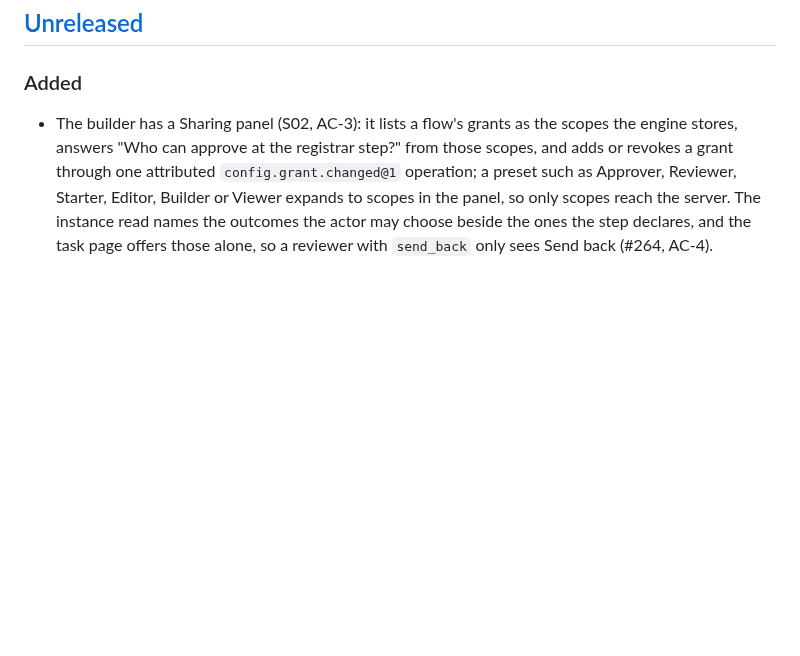
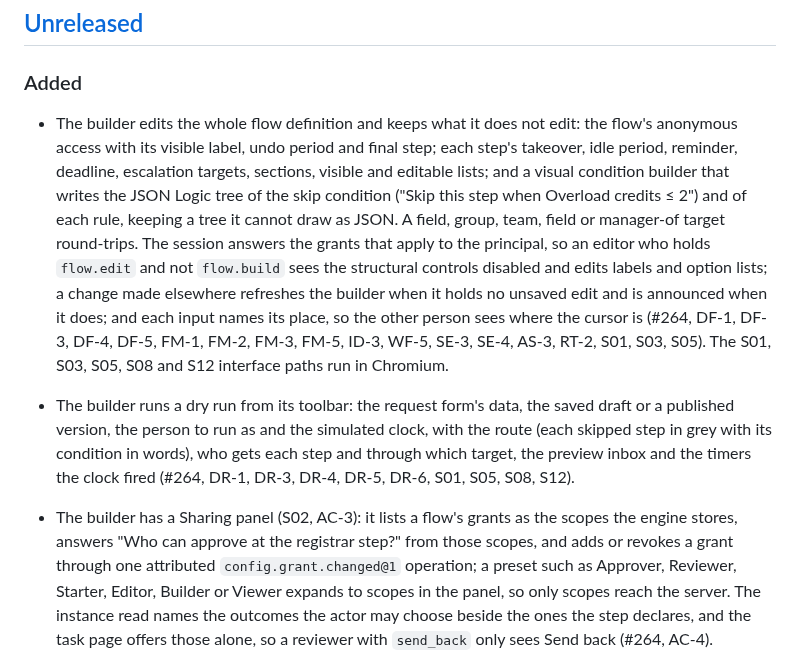
Before and after one commit to 4esv/enform, a Markdown page: CHANGELOG.md, the part around the change. Rendered like a GitHub page; blank space fills up the shorter version.

```diff
--- a/CHANGELOG.md
+++ b/CHANGELOG.md
@@ -8,6 +8,8 @@ The format follows [Keep a Changelog](https://keepachangelog.com/en/1.1.0/). The
 
 ### Added
 
+- The builder edits the whole flow definition and keeps what it does not edit: the flow's anonymous access with its visible label, undo period and final step; each step's takeover, idle period, reminder, deadline, escalation targets, sections, visible and editable lists; and a visual condition builder that writes the JSON Logic tree of the skip condition ("Skip this step when Overload credits ≤ 2") and of each rule, keeping a tree it cannot draw as JSON. A field, group, team, field or manager-of target round-trips. The session answers the grants that apply to the principal, so an editor who holds `flow.edit` and not `flow.build` sees the structural controls disabled and edits labels and option lists; a change made elsewhere refreshes the builder when it holds no unsaved edit and is announced when it does; and each input names its place, so the other person sees where the cursor is (#264, DF-1, DF-3, DF-4, DF-5, FM-1, FM-2, FM-3, FM-5, ID-3, WF-5, SE-3, SE-4, AS-3, RT-2, S01, S03, S05). The S01, S03, S05, S08 and S12 interface paths run in Chromium.
+- The builder runs a dry run from its toolbar: the request form's data, the saved draft or a published version, the person to run as and the simulated clock, with the route (each skipped step in grey with its condition in words), who gets each step and through which target, the preview inbox and the timers the clock fired (#264, DR-1, DR-3, DR-4, DR-5, DR-6, S01, S05, S08, S12).
 - The builder has a Sharing panel (S02, AC-3): it lists a flow's grants as the scopes the engine stores, answers "Who can approve at the registrar step?" from those scopes, and adds or revokes a grant through one attributed `config.grant.changed@1` operation; a preset such as Approver, Reviewer, Starter, Editor, Builder or Viewer expands to scopes in the panel, so only scopes reach the server. The instance read names the outcomes the actor may choose beside the ones the step declares, and the task page offers those alone, so a reviewer with `send_back` only sees Send back (#264, AC-4).
 - Two people edit one draft at the same time and nobody is blocked (S03, DF-3): the draft read answers `draftHash`, a write names it as `baseHash`, and a write whose base moved on merges with the current draft three ways through the engine; a place both changed differently answers 409 with `conflicts` and appends nothing. The write records only its own change, so an editor's label fix beside a builder's new field stays edit-class (#264, DF-5, I1, I4).
 - `GET /api/v1/flows/{slug}/diff?from=&to=` answers the field-level difference between two published versions, or a version and the draft, each change with its path, its class, the value before and after, and the author and time of the push that made it; `from` defaults to the parent of `to`. The builder shows it in a diff view with the draft and every version to choose from (#264, S03, S04, DF-6, I14).
```
Also changed, not shown: STORIES.md (+5 -5 lines).
